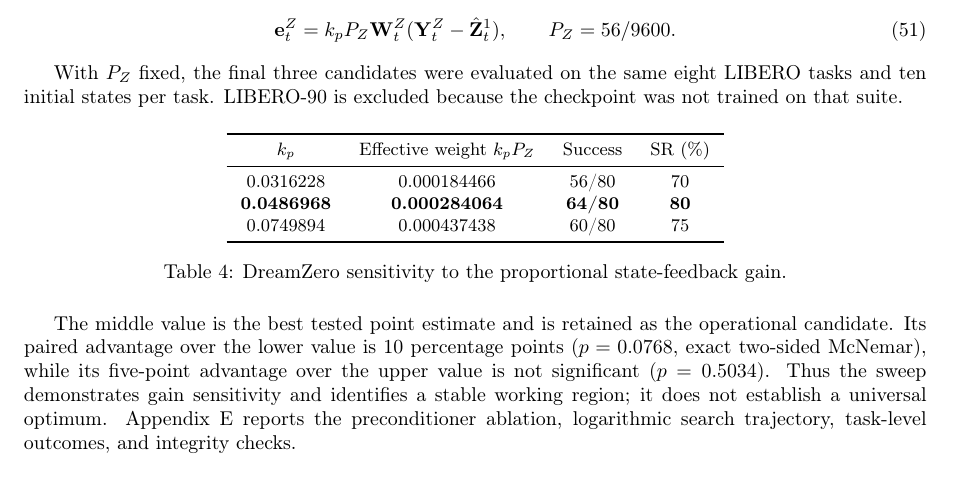
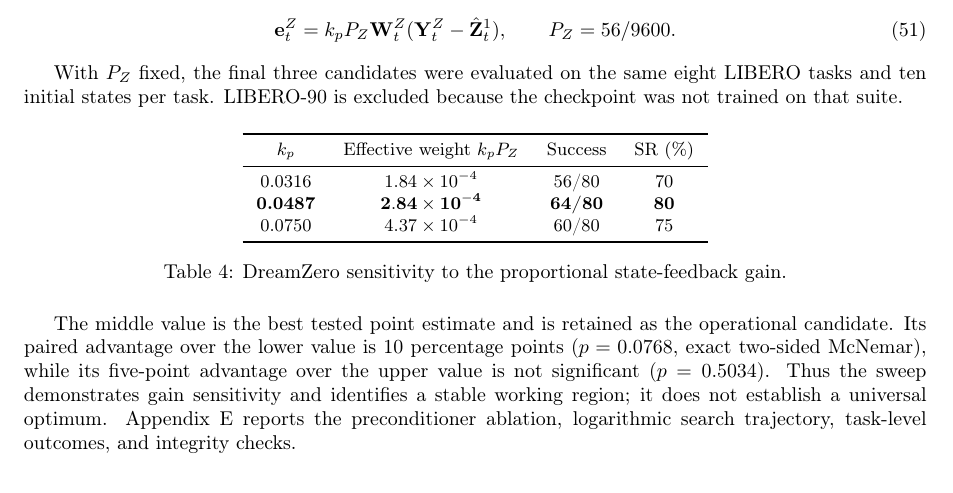
Before and after one commit to StvLi/fbfm_paper, a LaTeX paper (docs/preview.tex, which reads docs/Chapters/5_Results_and_Discussion.tex): part of page 12 of 29, cut so that both start at the same text. Compiled offline with pdfLaTeX.

Commit message:
docs: simplify gain notation in Table 4

```diff
--- a/docs/Chapters/5_Results_and_Discussion.tex
+++ b/docs/Chapters/5_Results_and_Discussion.tex
@@ -111,9 +111,9 @@ checkpoint was not trained on that suite.
         \toprule
         $k_p$ & Effective weight $k_p P_Z$ & Success & SR (\%) \\
         \midrule
-        0.0316228 & 0.000184466 & 56/80 & 70 \\
-        \textbf{0.0486968} & \textbf{0.000284064} & \textbf{64/80} & \textbf{80} \\
-        0.0749894 & 0.000437438 & 60/80 & 75 \\
+        0.0316 & $1.84\times10^{-4}$ & 56/80 & 70 \\
+        \textbf{0.0487} & $\mathbf{2.84\times10^{-4}}$ & \textbf{64/80} & \textbf{80} \\
+        0.0750 & $4.37\times10^{-4}$ & 60/80 & 75 \\
         \bottomrule
     \end{tabular}
     \caption{DreamZero sensitivity to the proportional state-feedback gain.}
```
Also changed, not shown: docs/Chapters/5_Results_and_Discussion.md (+3 -3 lines).
